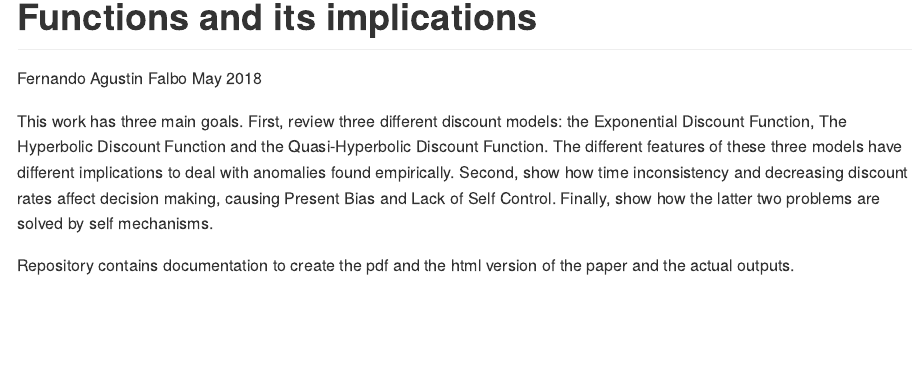
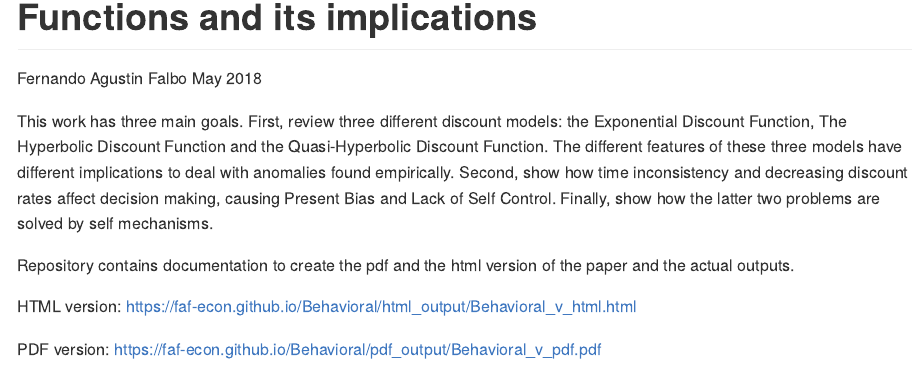
Before and after one commit to faf-econ/Behavioral, an R Markdown document (Behavioral_v_gh.Rmd): the page in a window 1100 px wide, from 80 px down. Rendered offline with R 4.5, knitr and Pandoc, with nearby package versions.

Commit message:
Update Behavioral_v_gh.Rmd

```diff
--- a/Behavioral_v_gh.Rmd
+++ b/Behavioral_v_gh.Rmd
@@ -10,3 +10,7 @@ output:
 This work has three main goals. First, review three different discount models: the Exponential Discount Function, The Hyperbolic Discount Function and the Quasi-Hyperbolic Discount Function. The different features of these three models have different implications to deal with anomalies found empirically. Second, show how time inconsistency and decreasing discount rates affect decision making, causing Present Bias and Lack of Self Control. Finally, show how the latter two problems are solved by self mechanisms.
 
 Repository contains documentation to create the pdf and the html version of the paper and the actual outputs.
+
+HTML version: https://faf-econ.github.io/Behavioral/html_output/Behavioral_v_html.html
+
+PDF version: https://faf-econ.github.io/Behavioral/pdf_output/Behavioral_v_pdf.pdf
```
